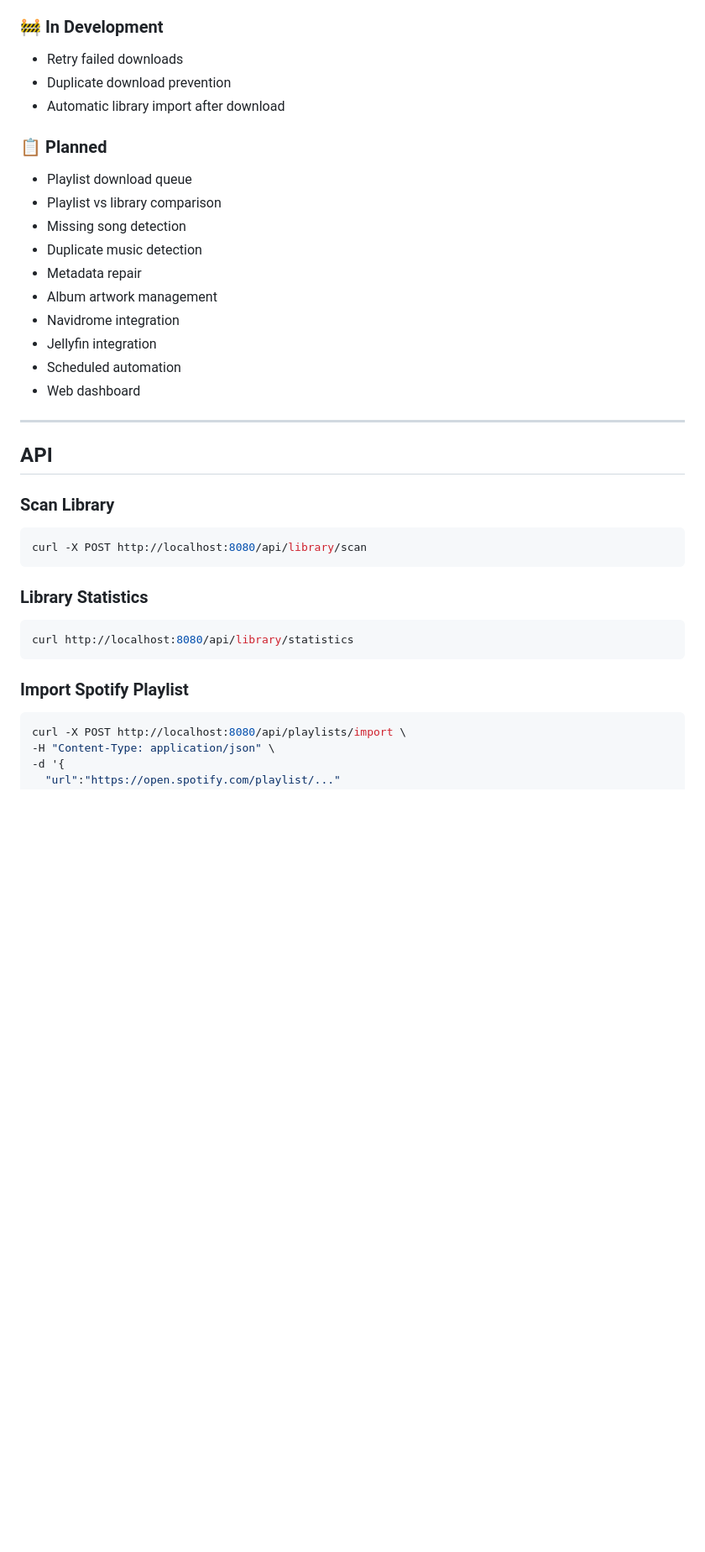
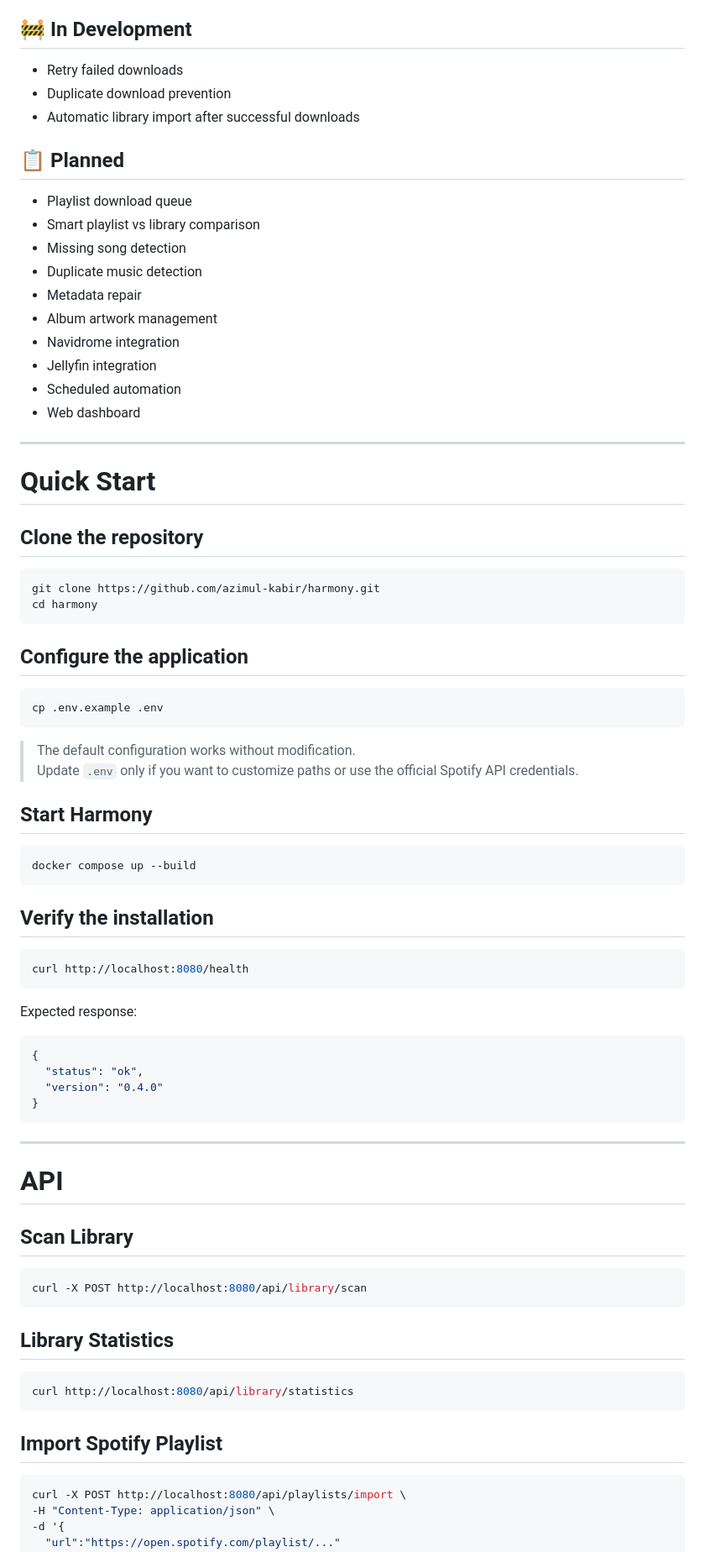
Before and after one commit to azimul-kabir/harmony, a Markdown page: README.md, the part around one of its changes. Shown at 84% size. Drawn GitHub-style; blank space fills up the shorter version.

````diff
--- a/README.md
+++ b/README.md
@@ -68,15 +69,15 @@ Version: **0.4.0**
 - Docker development environment
 
-### 🚧 In Development
+## 🚧 In Development
 
 - Retry failed downloads
 - Duplicate download prevention
-- Automatic library import after download
+- Automatic library import after successful downloads
 
-### 📋 Planned
+## 📋 Planned
 
 - Playlist download queue
-- Playlist vs library comparison
+- Smart playlist vs library comparison
 - Missing song detection
 - Duplicate music detection
 - Metadata repair
@@ -88,21 +89,62 @@ Version: **0.4.0**
 
 ---
 
-## API
+# Quick Start
 
-### Scan Library
+## Clone the repository
+
+```bash
+git clone https://github.com/azimul-kabir/harmony.git
+cd harmony
+```
+
+## Configure the application
+
+```bash
+cp .env.example .env
+```
+
+> The default configuration works without modification.
+> Update `.env` only if you want to customize paths or use the official Spotify API credentials.
+
+## Start Harmony
+
+```bash
+docker compose up --build
+```
+
+## Verify the installation
+
+```bash
+curl http://localhost:8080/health
+```
+
+Expected response:
+
+```json
+{
+  "status": "ok",
+  "version": "0.4.0"
+}
+```
+
+---
+
+# API
+
+## Scan Library
 
 ```bash
 curl -X POST http://localhost:8080/api/library/scan
 ```
 
-### Library Statistics
+## Library Statistics
 
 ```bash
 curl http://localhost:8080/api/library/statistics
 ```
 
-### Import Spotify Playlist
+## Import Spotify Playlist
 
 ```bash
 curl -X POST http://localhost:8080/api/playlists/import \
````
Also changed, not shown: other parts of README.md (+49 -42 lines).
